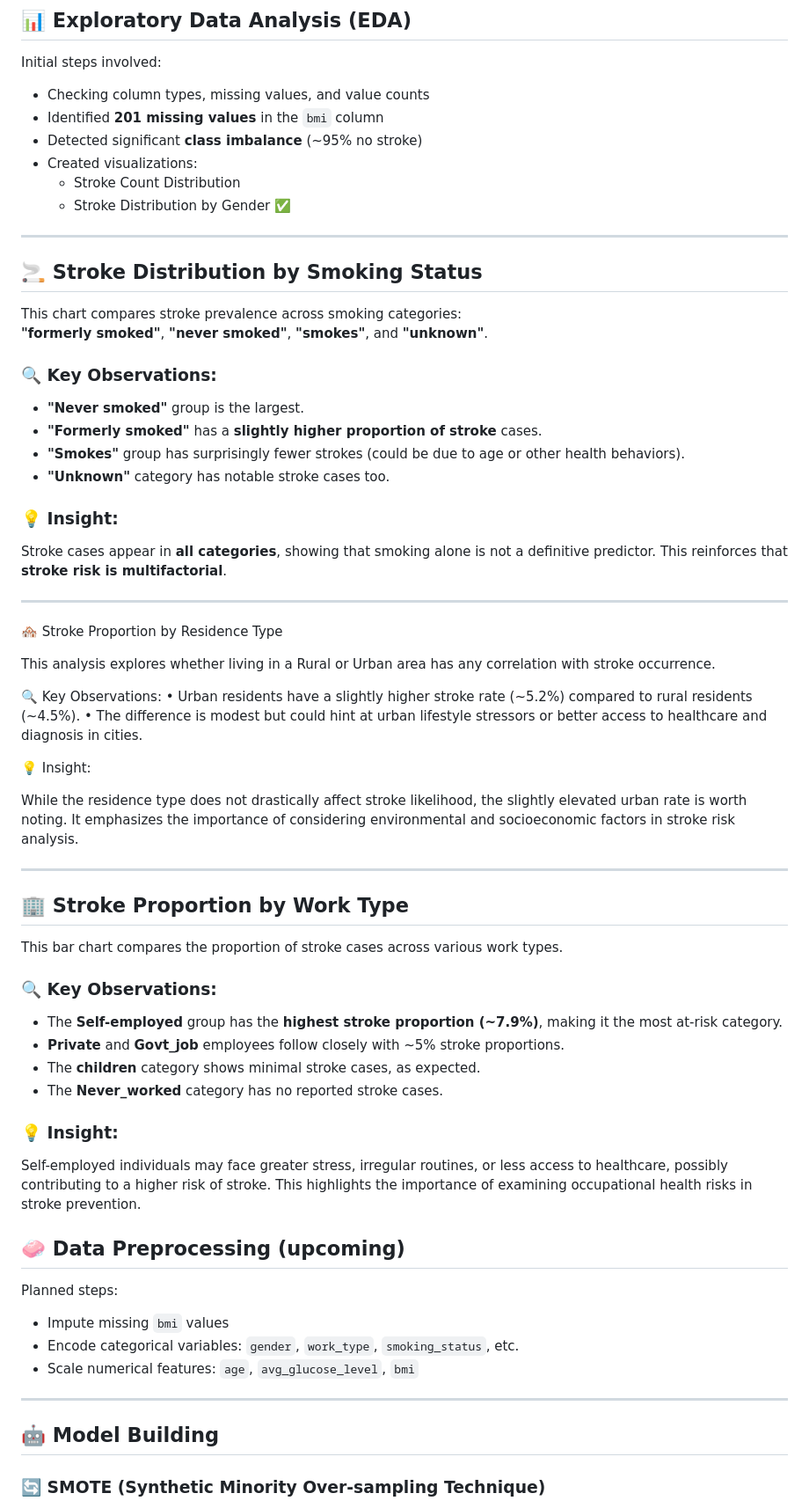
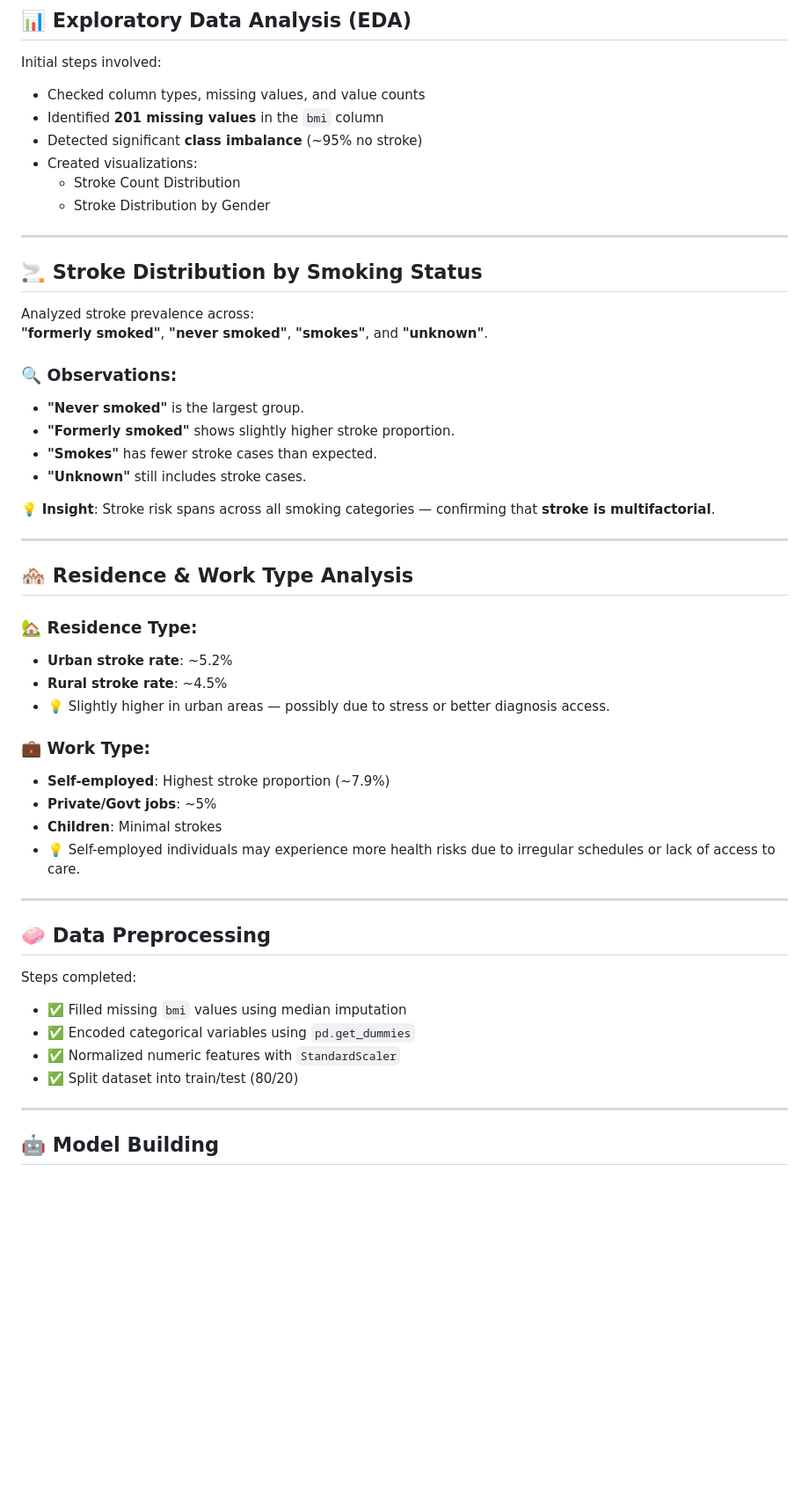
Before and after one commit to vivekr25/stroke-prediction-analysis, a Markdown page: README.md, the part around the change printed below. Shown: that part at 88% size. Drawn GitHub-style; blank space fills up the shorter version.

Commit message:
🧠 Refined README with updated model building and insights

```diff
--- a/README.md
+++ b/README.md
@@ -28,67 +29,54 @@ A machine learning project to predict the likelihood of stroke using health data
 ## 📊 Exploratory Data Analysis (EDA)
 
 Initial steps involved:
-- Checking column types, missing values, and value counts
+- Checked column types, missing values, and value counts
 - Identified **201 missing values** in the `bmi` column
 - Detected significant **class imbalance** (~95% no stroke)
 - Created visualizations:
   - Stroke Count Distribution
-  - Stroke Distribution by Gender ✅
+  - Stroke Distribution by Gender
 
 ---
 
 ## 🚬 Stroke Distribution by Smoking Status
 
-This chart compares stroke prevalence across smoking categories:
+Analyzed stroke prevalence across:
 **"formerly smoked"**, **"never smoked"**, **"smokes"**, and **"unknown"**.
 
-### 🔍 Key Observations:
-- **"Never smoked"** group is the largest.
-- **"Formerly smoked"** has a **slightly higher proportion of stroke** cases.
-- **"Smokes"** group has surprisingly fewer strokes (could be due to age or other health behaviors).
-- **"Unknown"** category has notable stroke cases too.
+### 🔍 Observations:
+- **"Never smoked"** is the largest group.
+- **"Formerly smoked"** shows slightly higher stroke proportion.
+- **"Smokes"** has fewer stroke cases than expected.
+- **"Unknown"** still includes stroke cases.
 
-### 💡 Insight:
-Stroke cases appear in **all categories**, showing that smoking alone is not a definitive predictor. This reinforces that **stroke risk is multifactorial**.
+💡 **Insight**: Stroke risk spans across all smoking categories — confirming that **stroke is multifactorial**.
 
 ---
 
-🏘️ Stroke Proportion by Residence Type
+## 🏘️ Residence & Work Type Analysis
 
-This analysis explores whether living in a Rural or Urban area has any correlation with stroke occurrence.
+### 🏡 Residence Type:
+- **Urban stroke rate**: ~5.2%
+- **Rural stroke rate**: ~4.5%
+- 💡 Slightly higher in urban areas — possibly due to stress or better diagnosis access.
 
-🔍 Key Observations:
-	•	Urban residents have a slightly higher stroke rate (~5.2%) compared to rural residents (~4.5%).
-	•	The difference is modest but could hint at urban lifestyle stressors or better access to healthcare and diagnosis in cities.
+### 💼 Work Type:
+- **Self-employed**: Highest stroke proportion (~7.9%)
+- **Private/Govt jobs**: ~5%
+- **Children**: Minimal strokes
+- 💡 Self-employed individuals may experience more health risks due to irregular schedules or lack of access to care.
 
-💡 Insight:
+---
 
-While the residence type does not drastically affect stroke likelihood, the slightly elevated urban rate is worth noting. It emphasizes the importance of considering environmental and socioeconomic factors in stroke risk analysis.
+## 🧼 Data Preprocessing
 
-------
-
-## 🏢 Stroke Proportion by Work Type
-
-This bar chart compares the proportion of stroke cases across various work types.
-
-### 🔍 Key Observations:
-- The **Self-employed** group has the **highest stroke proportion (~7.9%)**, making it the most at-risk category.
-- **Private** and **Govt_job** employees follow closely with ~5% stroke proportions.
-- The **children** category shows minimal stroke cases, as expected.
-- The **Never_worked** category has no reported stroke cases.
-
-### 💡 Insight:
-Self-employed individuals may face greater stress, irregular routines, or less access to healthcare, possibly contributing to a higher risk of stroke. This highlights the importance of examining occupational health risks in stroke prevention.
-
-## 🧼 Data Preprocessing (upcoming)
-
-Planned steps:
-- Impute missing `bmi` values
-- Encode categorical variables: `gender`, `work_type`, `smoking_status`, etc.
-- Scale numerical features: `age`, `avg_glucose_level`, `bmi`
+Steps completed:
+- ✅ Filled missing `bmi` values using median imputation
+- ✅ Encoded categorical variables using `pd.get_dummies`
+- ✅ Normalized numeric features with `StandardScaler`
+- ✅ Split dataset into train/test (80/20)
 
 ---
 
 ## 🤖 Model Building
-### 🔄 SMOTE (Synthetic Minority Over-sampling Technique)
 
```
Also changed, not shown: other parts of README.md (+71 -40 lines).
